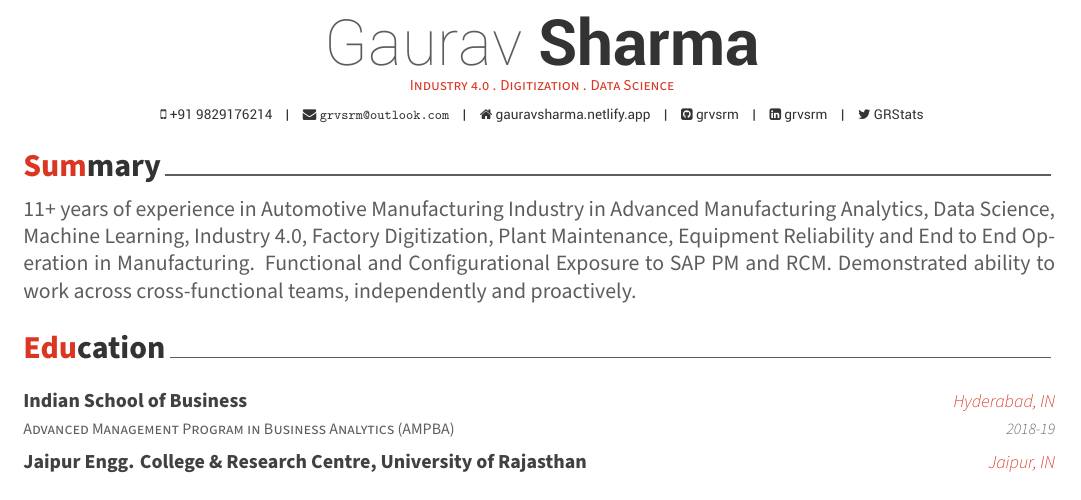
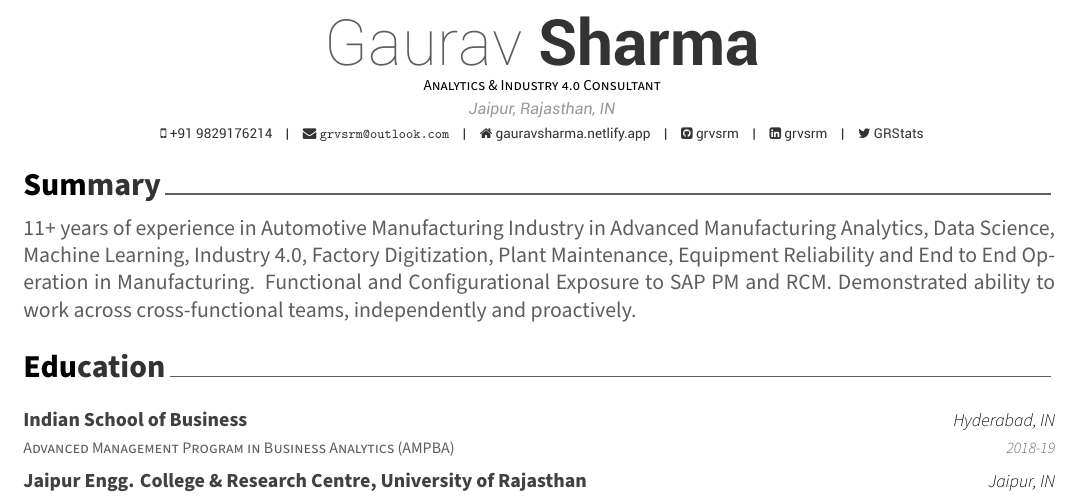
Before and after one commit to grvsrm/Resume, an R Markdown document (cv/cv.Rmd): part of page 1 of 2, cut so that both start at the same text. The pictures show the output file cv/cv.pdf that the author committed with the source.

Commit message:
updated cv

```diff
--- a/cv/cv.Rmd
+++ b/cv/cv.Rmd
@@ -1,9 +1,9 @@
 ---
 name: Gaurav
 surname: Sharma
-position: Industry 4.0 . Digitization . Data Science
-#address: Jaipur, Rajasthan, IN
-#headcolor: 414141
+position: Analytics & Industry 4.0 Consultant
+address: Jaipur, Rajasthan, IN
+#headcolor: 000000
 phone: +91 9829176214
 www: gauravsharma.netlify.app
 email: grvsrm@outlook.com
```
Also changed, not shown: cv/cv.pdf.
